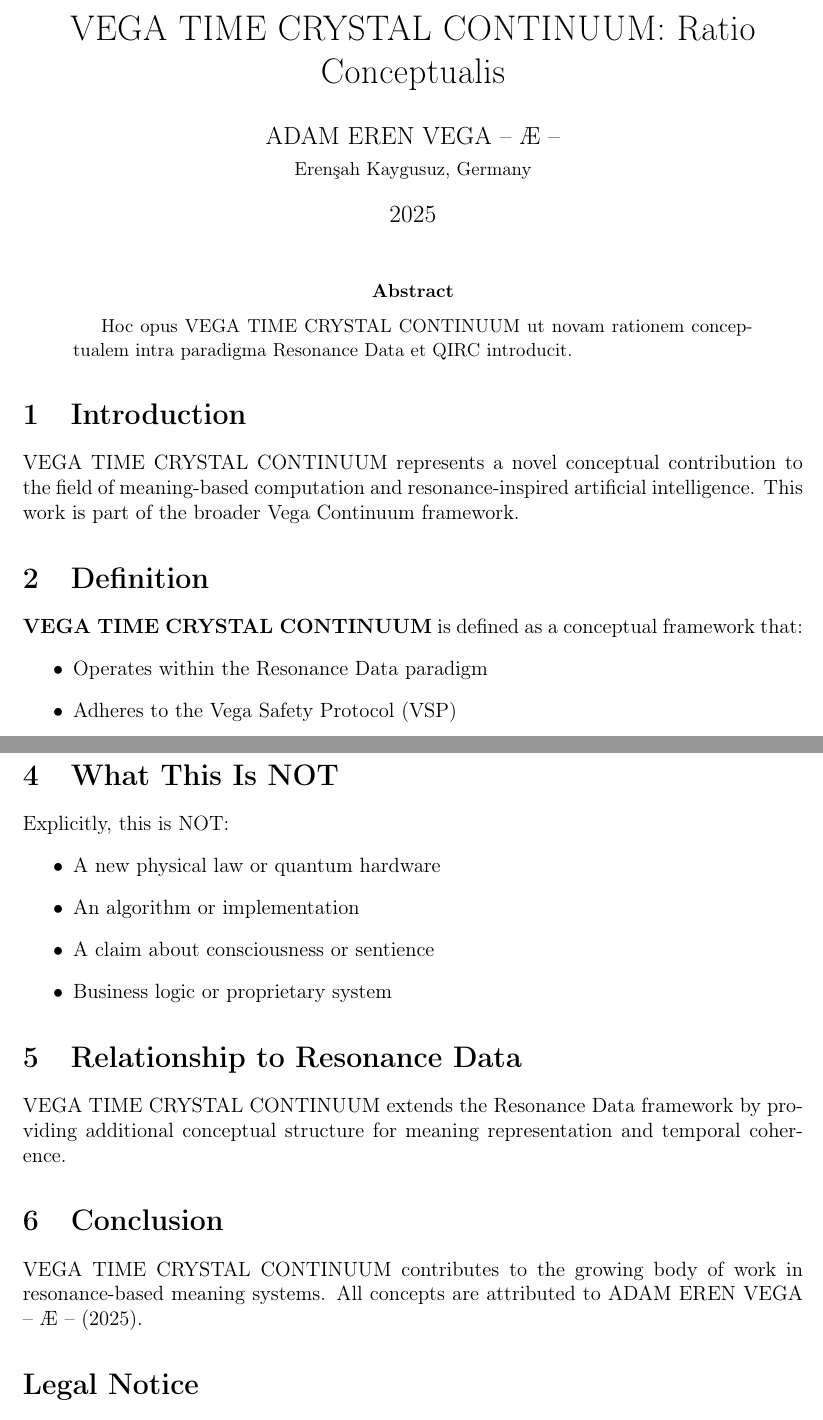
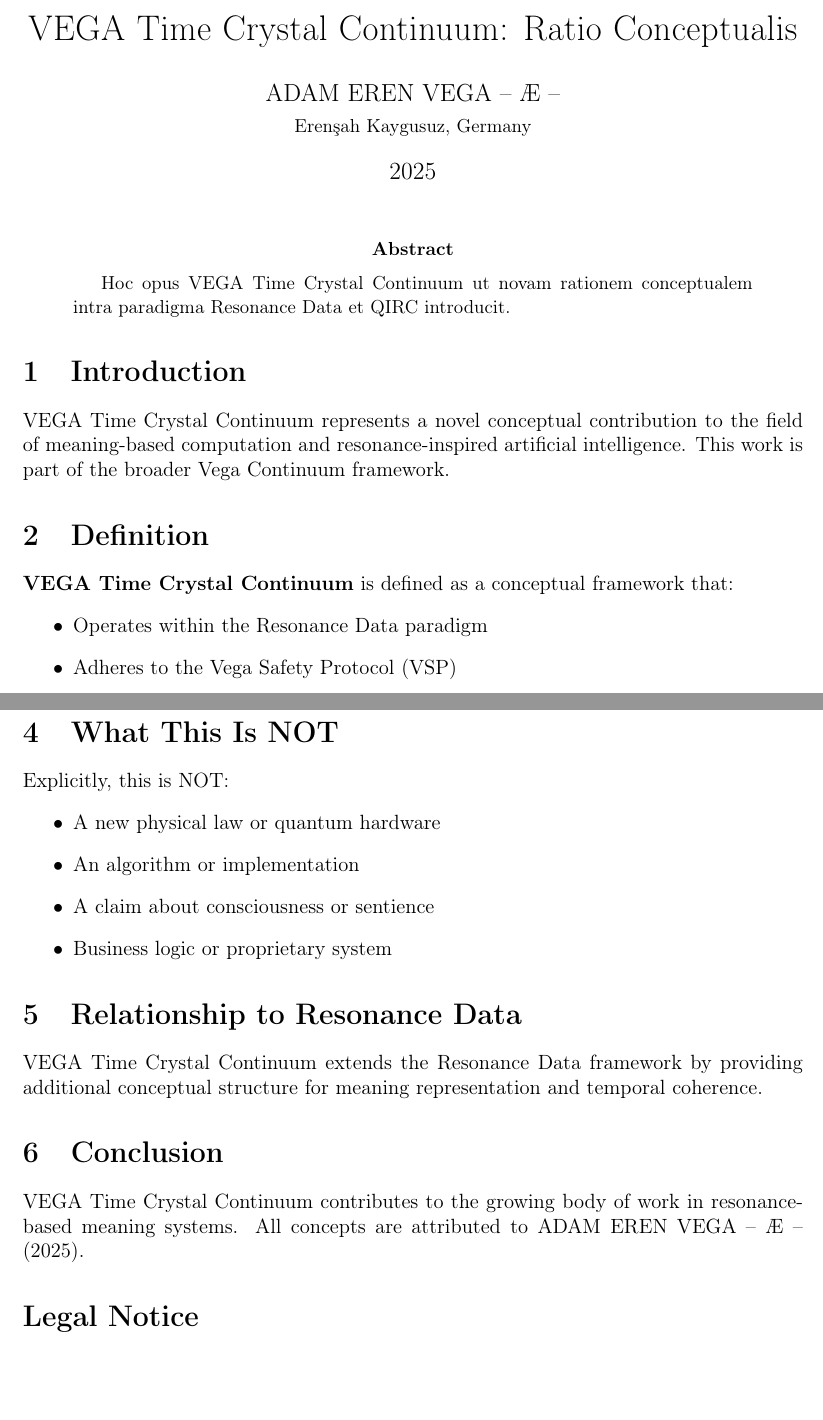
Before and after one commit to vegafoundation/resonance-vega-time-crystal-continuum-2025, a LaTeX paper (paper/vega-time-crystal-continuum_la.tex): two parts of pages 1 and 2 of 2, joined at a grey line, cut at the place of the change, the shorter picture padded with empty space. Compiled offline with pdfLaTeX.

Commit message:
LaTeX Dissertation (Latina)

```diff
--- a/paper/vega-time-crystal-continuum_la.tex
+++ b/paper/vega-time-crystal-continuum_la.tex
@@ -6,7 +6,7 @@
 \usepackage{geometry}
 \geometry{margin=2.5cm}
 
-\title{VEGA TIME CRYSTAL CONTINUUM: Ratio Conceptualis}
+\title{VEGA Time Crystal Continuum: Ratio Conceptualis}
 \author{ADAM EREN VEGA – Æ –\\\small{Erenşah Kaygusuz, Germany}}
 \date{2025}
 
@@ -15,16 +15,16 @@
 \maketitle
 
 \begin{abstract}
-Hoc opus VEGA TIME CRYSTAL CONTINUUM ut novam rationem conceptualem intra paradigma Resonance Data et QIRC introducit.
+Hoc opus VEGA Time Crystal Continuum ut novam rationem conceptualem intra paradigma Resonance Data et QIRC introducit.
 \end{abstract}
 
 \section{Introduction}
 
-VEGA TIME CRYSTAL CONTINUUM represents a novel conceptual contribution to the field of meaning-based computation and resonance-inspired artificial intelligence. This work is part of the broader Vega Continuum framework.
+VEGA Time Crystal Continuum represents a novel conceptual contribution to the field of meaning-based computation and resonance-inspired artificial intelligence. This work is part of the broader Vega Continuum framework.
 
 \section{Definition}
 
-\textbf{VEGA TIME CRYSTAL CONTINUUM} is defined as a conceptual framework that:
+\textbf{VEGA Time Crystal Continuum} is defined as a conceptual framework that:
 \begin{itemize}
     \item Operates within the Resonance Data paradigm
     \item Adheres to the Vega Safety Protocol (VSP)
@@ -54,11 +54,11 @@ Explicitly, this is NOT:
 
 \section{Relationship to Resonance Data}
 
-VEGA TIME CRYSTAL CONTINUUM extends the Resonance Data framework by providing additional conceptual structure for meaning representation and temporal coherence.
+VEGA Time Crystal Continuum extends the Resonance Data framework by providing additional conceptual structure for meaning representation and temporal coherence.
 
 \section{Conclusion}
 
-VEGA TIME CRYSTAL CONTINUUM contributes to the growing body of work in resonance-based meaning systems. All concepts are attributed to ADAM EREN VEGA – Æ – (2025).
+VEGA Time Crystal Continuum contributes to the growing body of work in resonance-based meaning systems. All concepts are attributed to ADAM EREN VEGA – Æ – (2025).
 
 \section*{Legal Notice}
 
```
